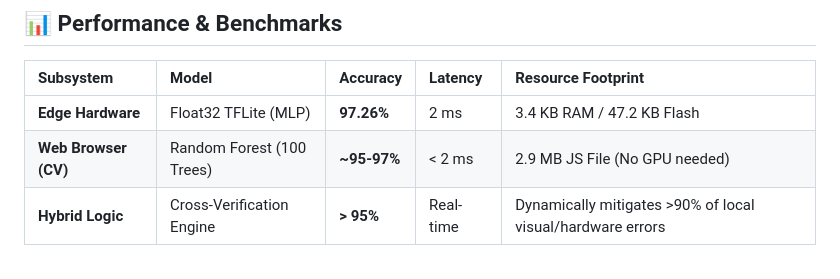
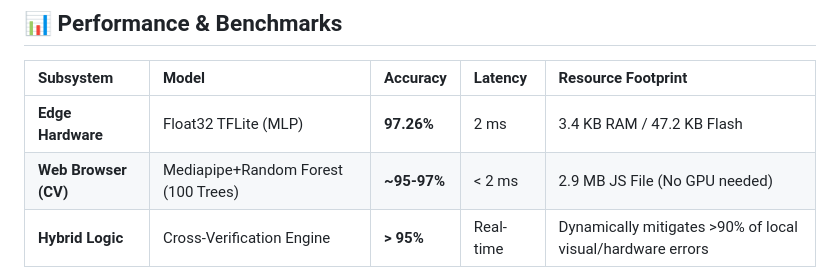
Before and after one commit to aitaprogrammer/Advanced-Hybrid-American-Sign-Language-ASL-Interpreter-, a Markdown page: README.md, the part around the change. GitHub-like rendering.

```diff
--- a/README.md
+++ b/README.md
@@ -97,7 +97,7 @@ The ecosystem is divided into three distinct but seamlessly integrated subsystem
 | Subsystem | Model | Accuracy | Latency | Resource Footprint |
 | :--- | :--- | :--- | :--- | :--- |
 | **Edge Hardware** | Float32 TFLite (MLP) | **97.26%** | 2 ms | 3.4 KB RAM / 47.2 KB Flash |
-| **Web Browser (CV)** | Random Forest (100 Trees) | **~95-97%** | < 2 ms | 2.9 MB JS File (No GPU needed) |
+| **Web Browser (CV)** | Mediapipe+Random Forest (100 Trees) | **~95-97%** | < 2 ms | 2.9 MB JS File (No GPU needed) |
 | **Hybrid Logic** | Cross-Verification Engine | **> 95%** | Real-time | Dynamically mitigates >90% of local visual/hardware errors |
 
 *(Note: Aggressive 8-bit Post-Training Quantization (PTQ) was tested on the hardware but rejected due to an accuracy drop to 12.11%. The Float32 model proved optimal for the nRF52840).*
```
